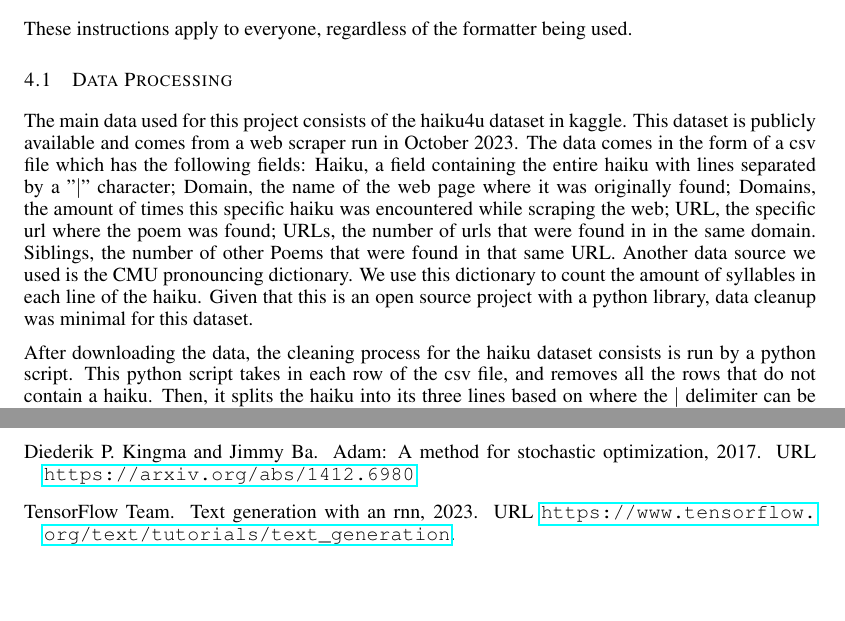
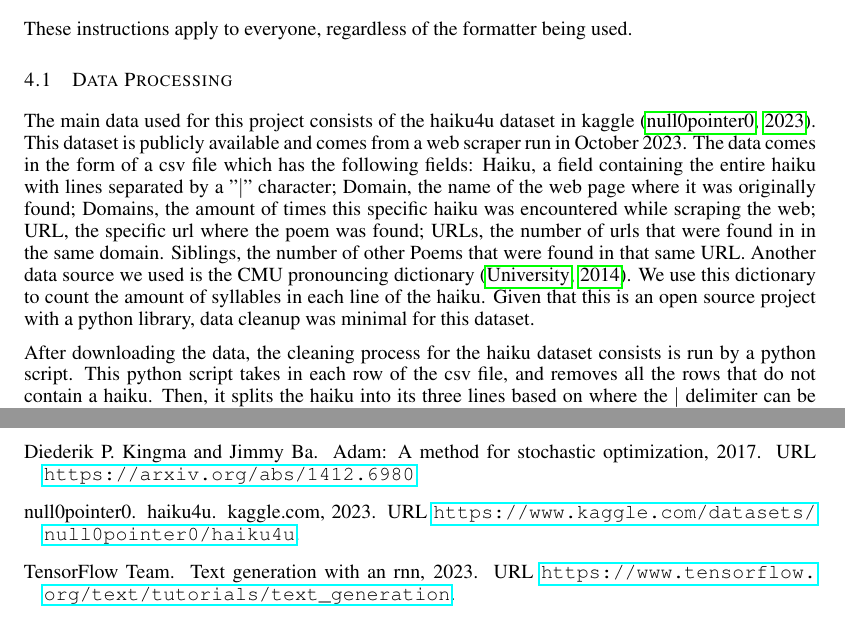
Before and after one commit to Evan-Banerjee/aps360, a LaTeX paper (progress-report/APS360_Project.tex, which reads progress-report/APS360_ref.bib): two parts of pages 2 and 6 of 6, joined at a grey line, cut so that both start at the same text, the shorter picture padded with empty space. Compiled offline with pdfLaTeX.

Commit message:
Added final changes for the data processing

```diff
--- a/progress-report/APS360_Project.tex
+++ b/progress-report/APS360_Project.tex
@@ -142,7 +142,7 @@ heading and 1/2~line space after the third level heading.
 These instructions apply to everyone, regardless of the formatter being used.
 
 \subsection{Data Processing}
-The main data used for this project consists of the haiku4u dataset in kaggle.
+The main data used for this project consists of the haiku4u dataset in kaggle \citep{haiku4u}.
 This dataset is publicly available and comes from a web scraper run in October 2023.
 The data comes in the form of a csv file which has the following fields:
 Haiku, a field containing the entire haiku with lines separated by a ”$|$” character;
--- a/progress-report/APS360_ref.bib
+++ b/progress-report/APS360_ref.bib
@@ -47,3 +47,11 @@ publisher={MIT Press}
   url          = {https://www.tensorflow.org/text/tutorials/text_generation},
   publisher    = {TensorFlow}
 }
+
+@misc{haiku4u,
+  author = {null0pointer0},
+  howpublished = {kaggle.com},
+  title = {haiku4u},
+  year = {2023},
+  url = {https://www.kaggle.com/datasets/null0pointer0/haiku4u}
+}
```
Also changed, not shown: progress-report/APS360_Project.tex (2 more changed lines).
